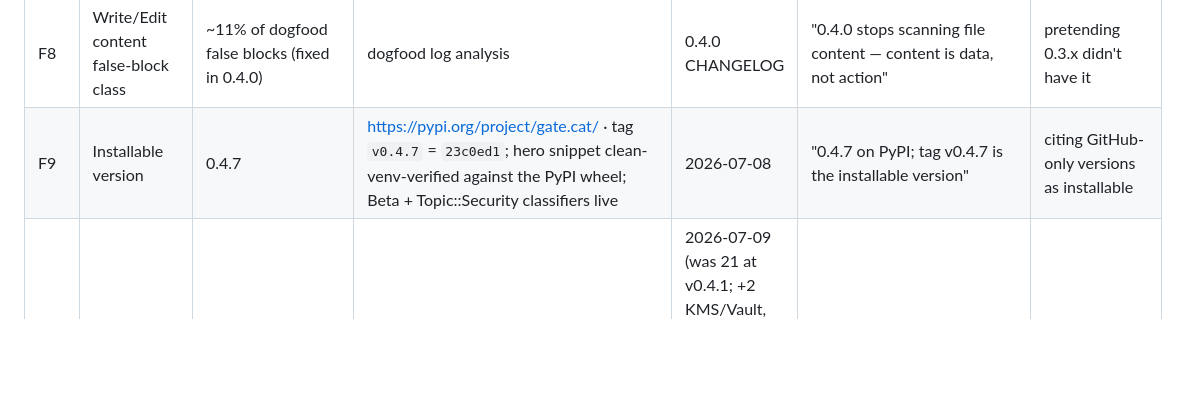
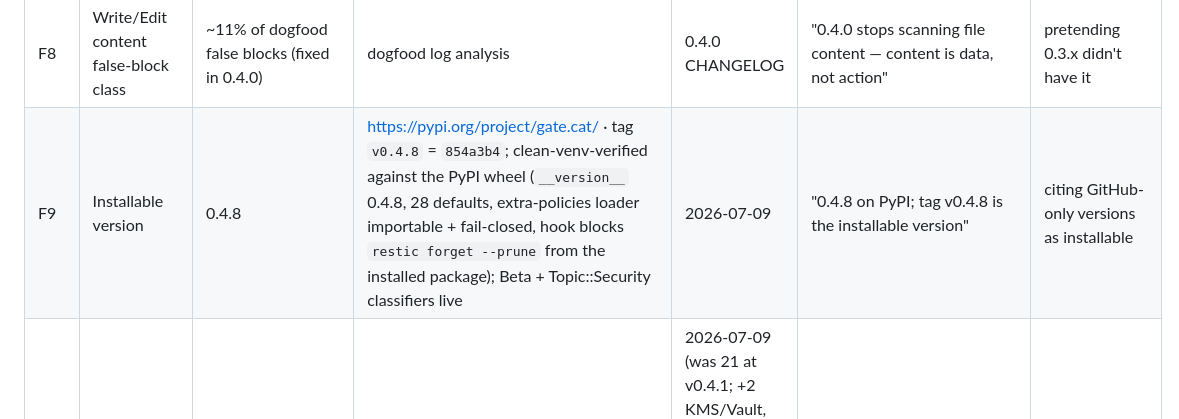
Before and after one commit to BGMLAI/gate.cat, a Markdown page: FACTS.md, the part around the change. Drawn GitHub-style; blank space fills up the shorter version.

Commit message:
docs(facts): F9 -> 0.4.8
0.4.8 uploaded to PyPI (https://pypi.org/project/gate.cat/0.4.8/) and
clean-venv-verified from the PyPI wheel: __version__ 0.4.8, 28 defaults,
extra-policies loader importable + fail-closed, hook blocks
`restic forget --prune` from the installed package. GitHub Release v0.4.8
carries the same artifacts; CI green on 3.11/3.12/3.13.

Co-Authored-By: Claude Fable 5 <noreply@anthropic.com>

```diff
--- a/FACTS.md
+++ b/FACTS.md
@@ -15,7 +15,7 @@ Every number gate.cat uses publicly, with its source and allowed wording.
 | F6 | Uncertainty signal strength (small models) | AUC 0.77–0.90 | N=4800 measurement | TODO: pin artifact/paper section | "AUC 0.77–0.90 on 7–30B models (N=4800)" | universal-coverage claims |
 | F7 | Uncertainty signal strength (frontier) | AUC 0.68–0.71 | same run as F6 | TODO | state it plainly as the wedge's honest limit | hiding it |
 | F8 | Write/Edit content false-block class | ~11% of dogfood false blocks (fixed in 0.4.0) | dogfood log analysis | 0.4.0 CHANGELOG | "0.4.0 stops scanning file content — content is data, not action" | pretending 0.3.x didn't have it |
-| F9 | Installable version |   0.4.7 | https://pypi.org/project/gate.cat/ · tag `v0.4.7` = `23c0ed1`; hero snippet clean-venv-verified against the PyPI wheel; Beta + Topic::Security classifiers live | 2026-07-08 | "0.4.7 on PyPI; tag v0.4.7 is the installable version" | citing GitHub-only versions as installable |
+| F9 | Installable version |   0.4.8 | https://pypi.org/project/gate.cat/ · tag `v0.4.8` = `854a3b4`; clean-venv-verified against the PyPI wheel (`__version__` 0.4.8, 28 defaults, extra-policies loader importable + fail-closed, hook blocks `restic forget --prune` from the installed package); Beta + Topic::Security classifiers live | 2026-07-09 | "0.4.8 on PyPI; tag v0.4.8 is the installable version" | citing GitHub-only versions as installable |
 | F10 | Default policy walls | 28 in `DOGFOOD_DEFAULTS` (30 presets incl. opt-in) | `gatecat/integrations/policies.py`; measure: `python -c "from gatecat.integrations import DOGFOOD_DEFAULTS; print(len(DOGFOOD_DEFAULTS))"` | 2026-07-09 (was 21 at v0.4.1; +2 KMS/Vault, then +5 coverage-audit promotions: IAM priv-esc + identity-tamper, backup destroy, HTTP-API identity/DNS destroy + generic-delete) | "28 default policies" | the stale "20"/"21"/"23" counts in NEW copy (each is a prior pin: 20 pre-0.4.0, 21 at v0.4.1, 23 after KMS/Vault) |
 | F11 | Demo recordings | Demo A + B, ~5 s each, raw single take | [`docs/demos/`](docs/demos/) — the `.cast` files ARE the recordings; made against 0.4.1 installed from PyPI | commit `142e75c` (2026-07-08) | "raw asciinema, no montage, recorded against the PyPI package" | "real production traffic" (it's a scripted scenario, honestly labeled) |
 | F12 | Line coverage | 73% (6339 statements) in CI; 74% locally with the armed-gate-only tests included | CI run [28942984519](https://github.com/BGMLAI/gate.cat/actions/runs/28942984519) — pytest `--cov=gatecat`, printed in every CI job | 2026-07-08 (master `b9a75c0`) | "73% statement coverage, printed by CI on every run" | rounding up to "3/4 of the code is tested"; hiding that proxy/CLI paths are the least covered |
```
